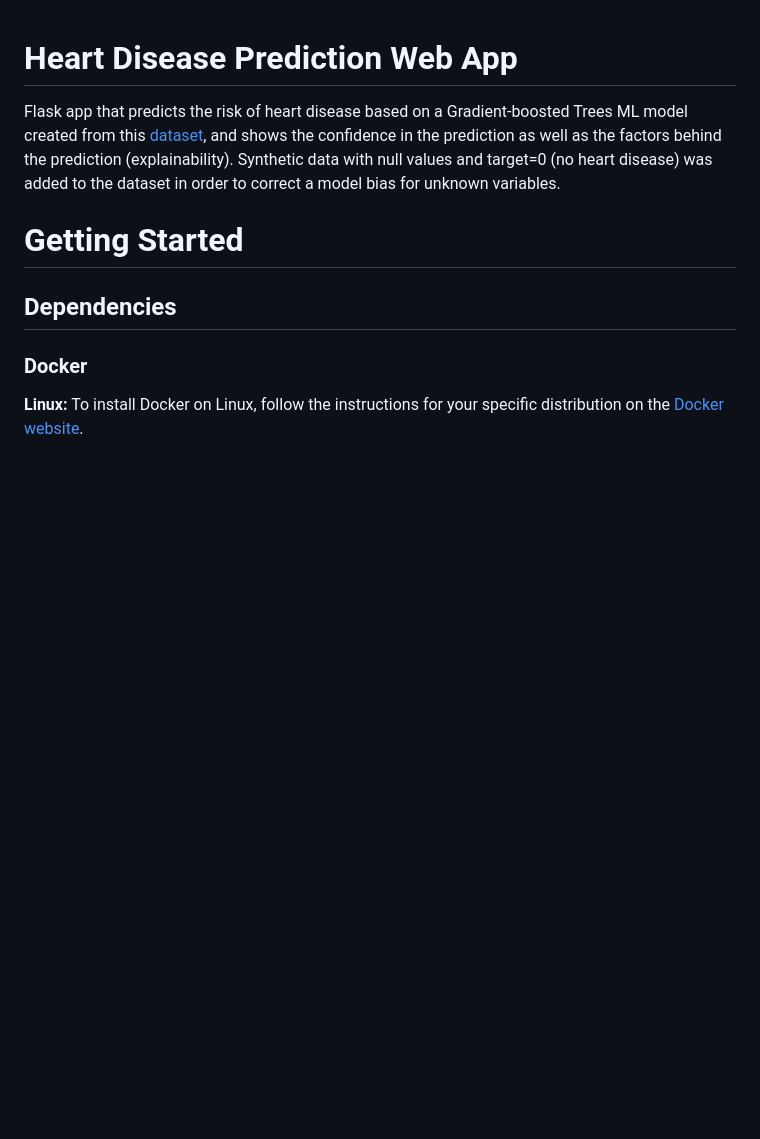
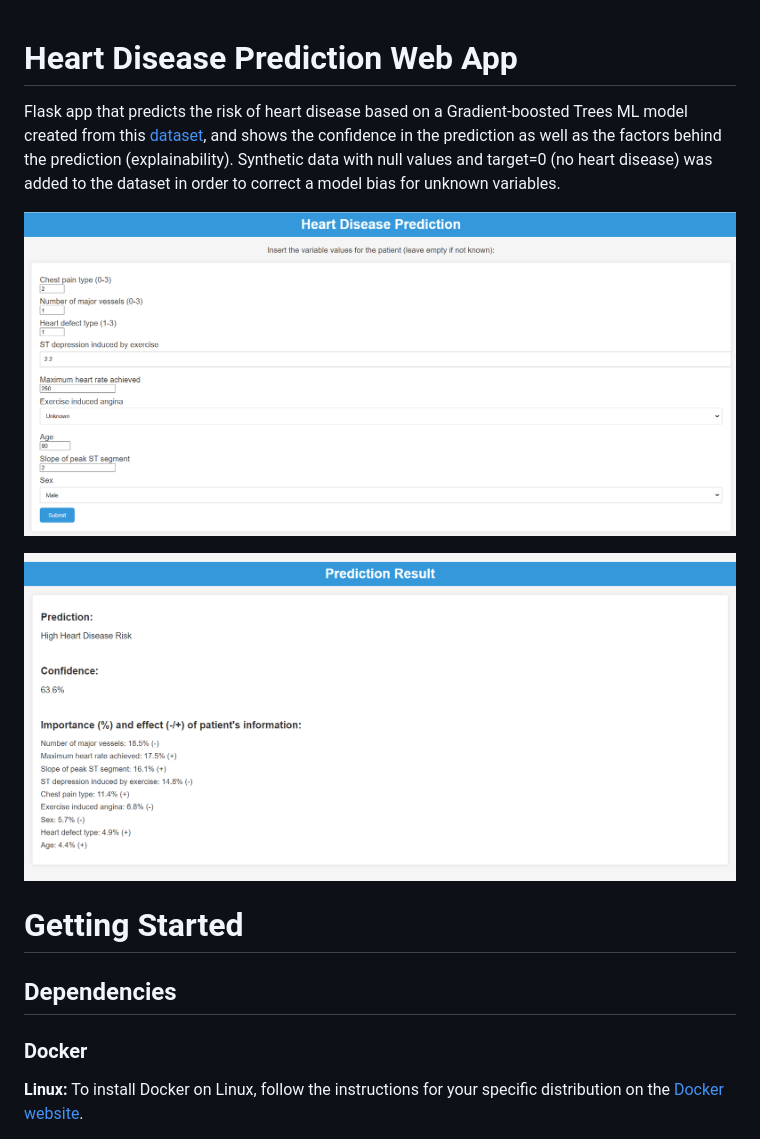
Before and after one commit to leo-cb/HeartDiseasePrediction_WebApp, a Markdown page: README.md, the part around the change. GitHub-like rendering; blank space fills up the shorter version.

```diff
--- a/README.md
+++ b/README.md
@@ -1,6 +1,10 @@
 # Heart Disease Prediction Web App
 
 Flask app that predicts the risk of heart disease based on a Gradient-boosted Trees ML model created from this <a href="https://www.kaggle.com/datasets/johnsmith88/heart-disease-dataset">dataset</a>, and shows the confidence in the prediction as well as the factors behind the prediction (explainability). Synthetic data with null values and target=0 (no heart disease) was added to the dataset in order to correct a model bias for unknown variables.
+
+![Homepage](images/home.png)
+
+![Results](images/prediction.png)
 
 # Getting Started
 
```
